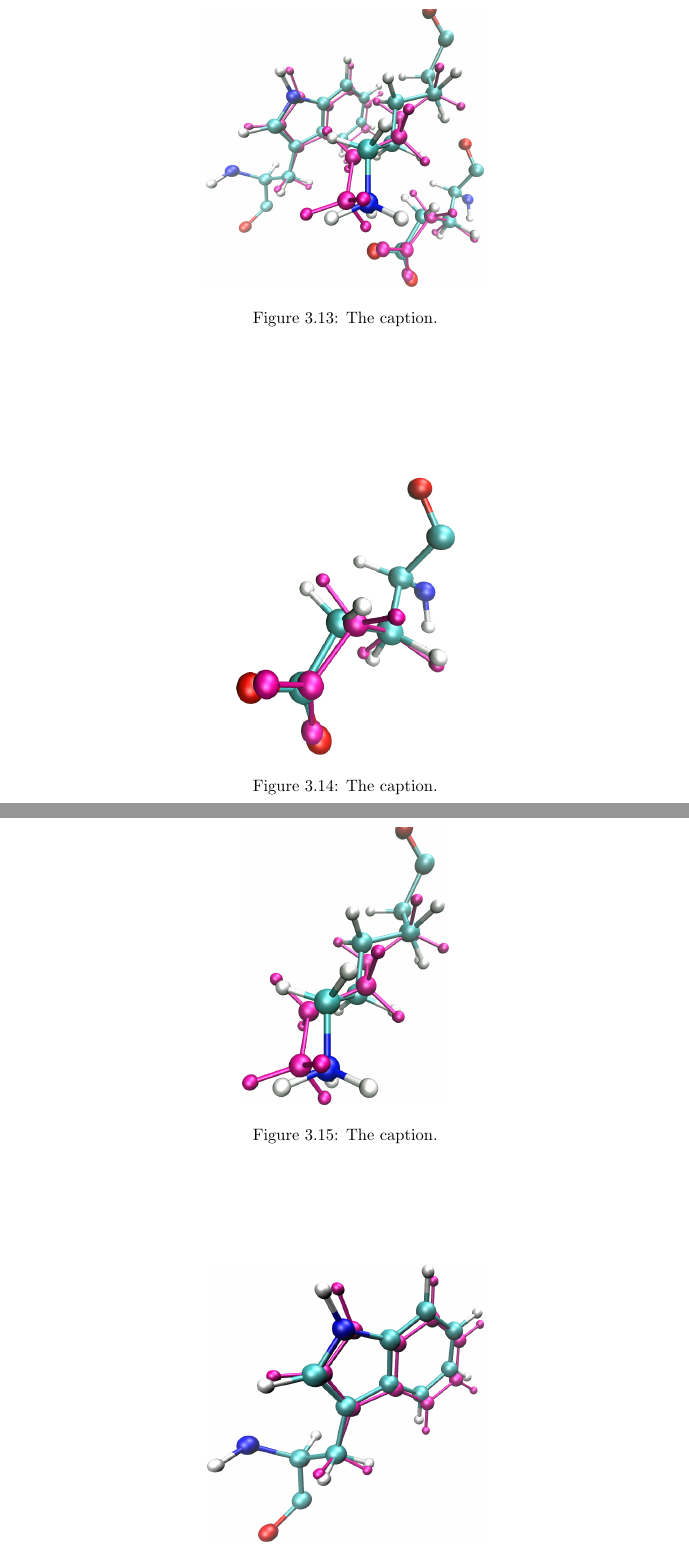
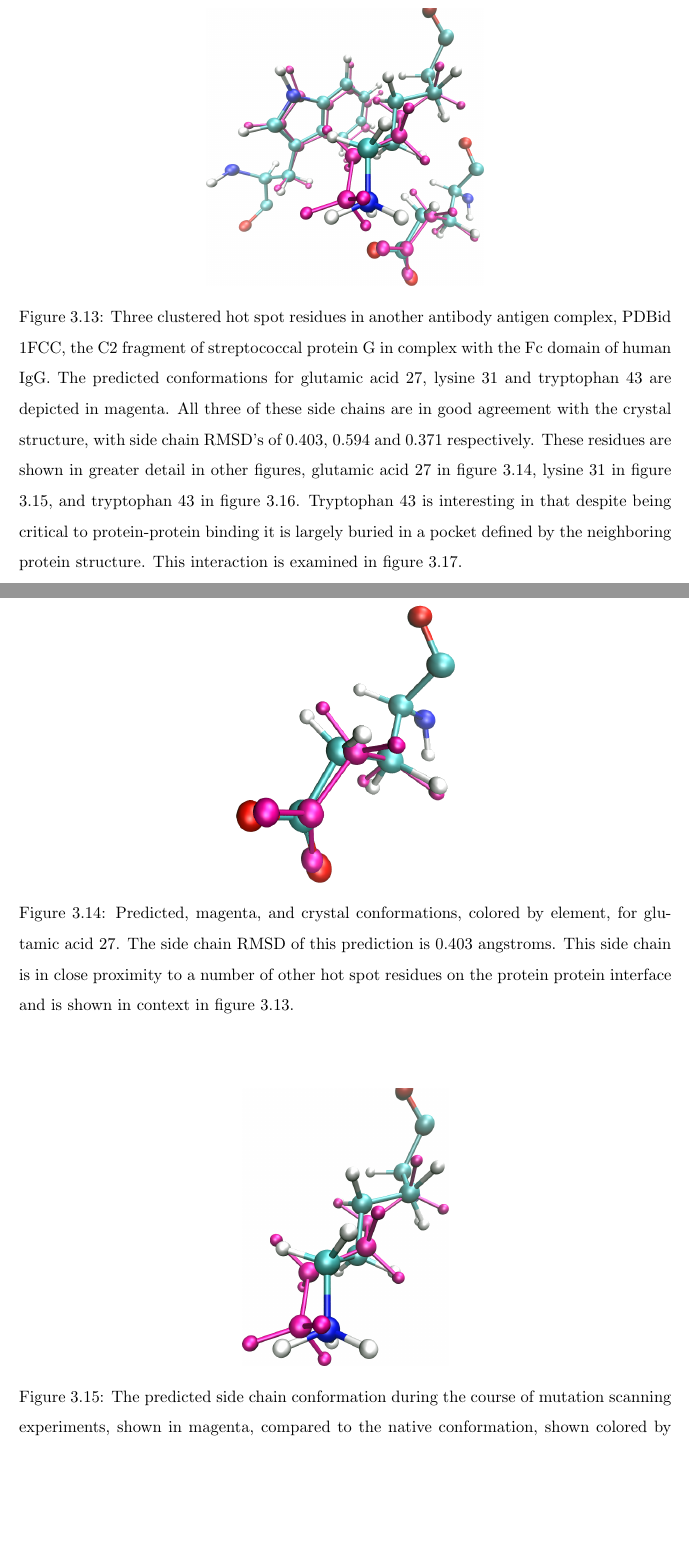
Before and after one commit to jbylund/columbia_thesis, a LaTeX thesis (thesis.tex, which reads computational_mutation_scanning/results_figures.tex): two parts of pages 67 and 68 of 98 before the commit and two parts of pages 68 and 69 of 99 after it, joined at a grey line, cut at the place of the change, the shorter picture padded with empty space. Compiled offline with pdfLaTeX; a missing bibliography style is replaced by a similar one.

Commit message:
Caption work.

```diff
--- a/computational_mutation_scanning/results_figures.tex
+++ b/computational_mutation_scanning/results_figures.tex
@@ -119,26 +124,33 @@ Experimental binding affinity taken from \protect\cite{thorn2001asedb}.
 \begin{figure}[h]
   \centering
   \includegraphics[width=0.65\textwidth,height=0.3\textheight,keepaspectratio]{figures/mutation_side_chain_images/1fcc_27_31_43.png}
-  \caption{The caption.}
-  \label{figure:computational_mutation_scanning/figname}
+  \caption{Three clustered hot spot residues in another antibody antigen complex, PDBid 1FCC, the C2 fragment of streptococcal protein G in complex with the Fc domain of human IgG.
+The predicted conformations for glutamic acid 27, lysine 31 and tryptophan 43 are depicted in magenta.
+All three of these side chains are in good agreement with the crystal structure, with side chain RMSD's of 0.403, 0.594 and 0.371 respectively.
+These residues are shown in greater detail in other figures, glutamic acid 27 in figure \protect\ref{figure:computational_mutation_scanning/1FCC_27}, lysine 31 in figure \protect\ref{figure:computational_mutation_scanning/1FCC_31}, and tryptophan 43 in figure \protect\ref{figure:computational_mutation_scanning/1FCC_43}.
+Tryptophan 43 is interesting in that despite being critical to protein-protein binding it is largely buried in a pocket defined by the neighboring protein structure.
+This interaction is examined in figure \protect\ref{figure:1fcc_43_pocket}.}
+  \label{figure:computational_mutation_scanning/1FCC_27_31_43}
 \end{figure}
 
 \begin{figure}[h]
   \centering
   \includegraphics[width=0.65\textwidth,height=0.3\textheight,keepaspectratio]{figures/mutation_side_chain_images/1fcc_27.png}
-  \caption{The caption.}
-  \label{figure:computational_mutation_scanning/figname}
+  \caption{Predicted, magenta, and crystal conformations, colored by element, for glutamic acid 27.
+The side chain RMSD of this prediction is 0.403 angstroms.
+This side chain is in close proximity to a number of other hot spot residues on the protein protein interface and is shown in context in figure \protect\ref{figure:computational_mutation_scanning/1FCC_27_31_43}.}
+  \label{figure:computational_mutation_scanning/1FCC_27}
 \end{figure}
 
 \begin{figure}[h]
   \centering
   \includegraphics[width=0.65\textwidth,height=0.3\textheight,keepaspectratio]{figures/mutation_side_chain_images/1fcc_31.png}
-  \caption{The caption.}
-  \label{figure:computational_mutation_scanning/figname}
+  \caption{The predicted side chain conformation during the course of mutation scanning experiments, shown in magenta, compared to the native conformation, shown colored by atom for lysine 31.
+The RMSD of this prediction is 0.594 angstroms.}
+  \label{figure:computational_mutation_scanning/1FCC_31}
 \end{figure}
 
 \begin{figure}[h]
   \centering
   \includegraphics[width=0.65\textwidth,height=0.3\textheight,keepaspectratio]{figures/mutation_side_chain_images/1fcc_43.png}
   \caption{Native, colored by element, and predicted, magenta side chain conformation for tryptophan 43 of 1FCC.
-The root mean square distance between the two side chains is 0.371 angstroms.}
```
Also changed, not shown: computational_mutation_scanning/results_figures.tex (19 more changed lines).
